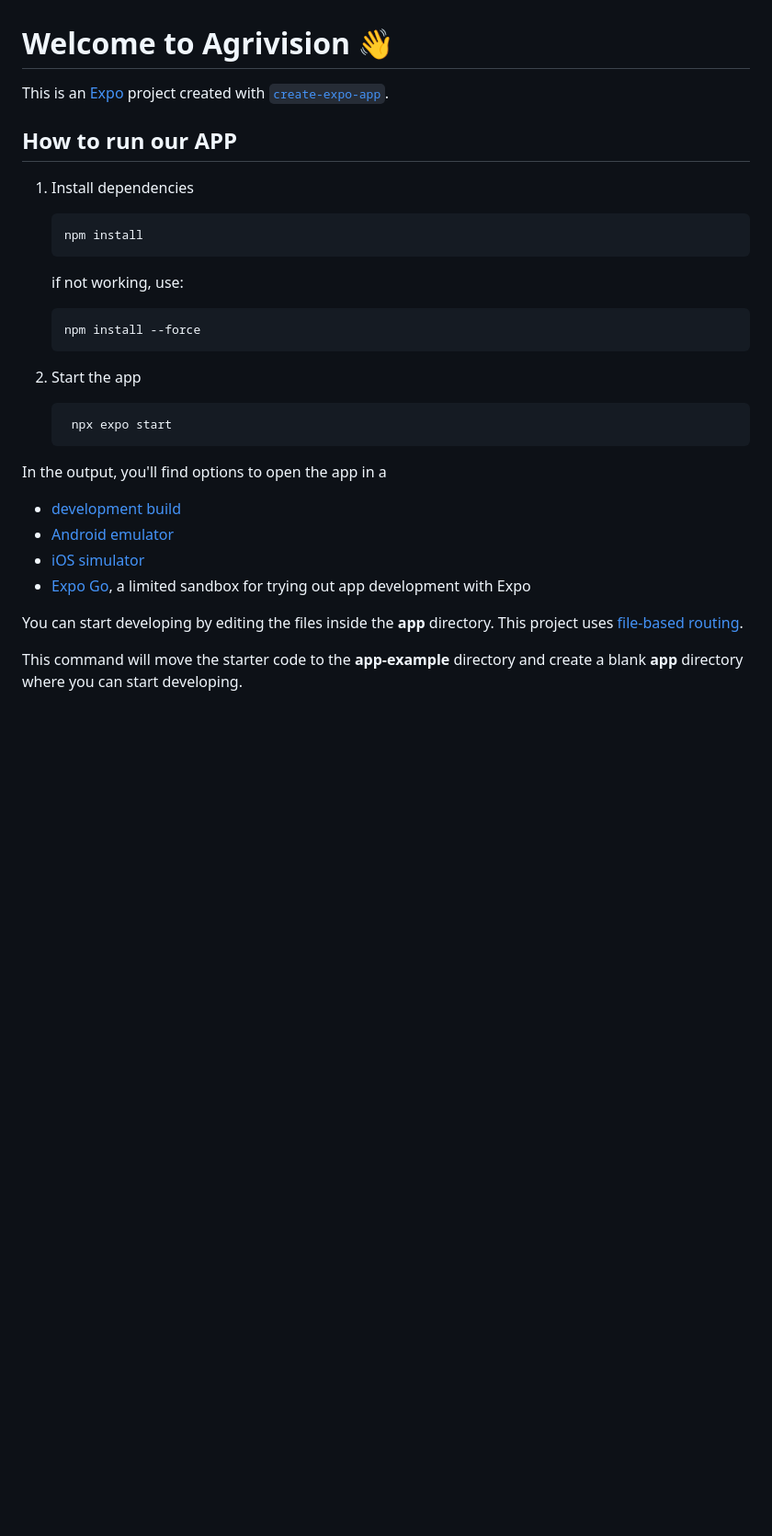
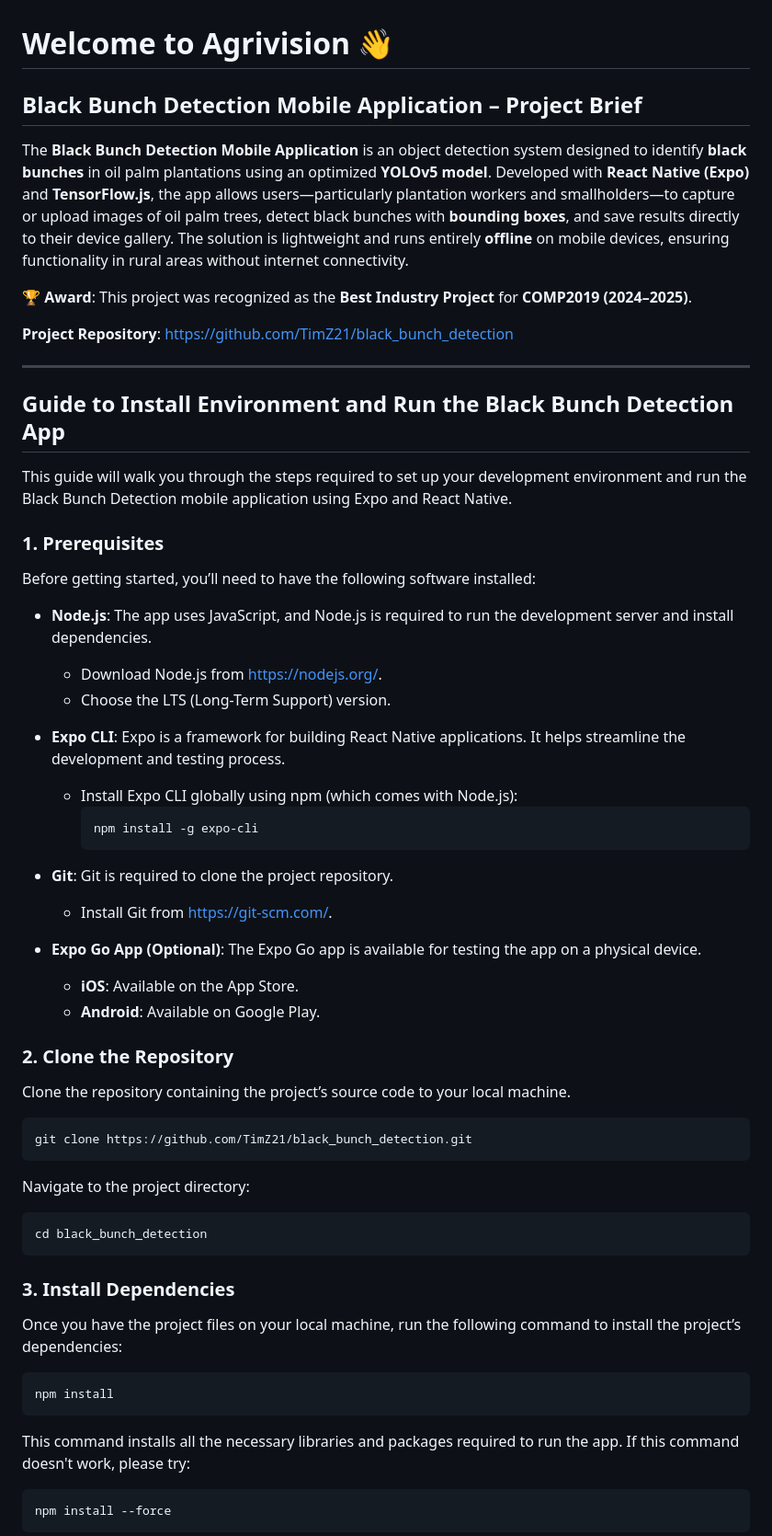
Before and after one commit to TimZ21/black_bunch_backend, a Markdown page: README.md, the part around one of its changes. Shown at 92% size. Rendered like a GitHub page; blank space fills up the shorter version.

````diff
--- a/README.md
+++ b/README.md
@@ -1,35 +1,65 @@
 # Welcome to Agrivision 👋
 
-This is an [Expo](https://expo.dev) project created with [`create-expo-app`](https://www.npmjs.com/package/create-expo-app).
+## **Black Bunch Detection Mobile Application – Project Brief**
 
+The **Black Bunch Detection Mobile Application** is an object detection system designed to identify **black bunches** in oil palm plantations using an optimized **YOLOv5 model**. Developed with **React Native (Expo)** and **TensorFlow.js**, the app allows users—particularly plantation workers and smallholders—to capture or upload images of oil palm trees, detect black bunches with **bounding boxes**, and save results directly to their device gallery. The solution is lightweight and runs entirely **offline** on mobile devices, ensuring functionality in rural areas without internet connectivity.
 
-## How to run our APP
+🏆 **Award**: This project was recognized as the **Best Industry Project** for **COMP2019 (2024–2025)**.
 
-1. Install dependencies
+**Project Repository**: [https://github.com/TimZ21/black_bunch_detection](https://github.com/TimZ21/black_bunch_detection)
 
-   ```bash
-   npm install
-   ```
+---
 
-   if not working, use:
-      ```bash
-   npm install --force
-   ```
+## Guide to Install Environment and Run the Black Bunch Detection App
 
-2. Start the app
+This guide will walk you through the steps required to set up your development environment and run the Black Bunch Detection mobile application using Expo and React Native.
 
-   ```bash
-    npx expo start
-   ```
+### 1. **Prerequisites**
 
-In the output, you'll find options to open the app in a
+Before getting started, you’ll need to have the following software installed:
 
-- [development build](https://docs.expo.dev/develop/development-builds/introduction/)
-- [Android emulator](https://docs.expo.dev/workflow/android-studio-emulator/)
-- [iOS simulator](https://docs.expo.dev/workflow/ios-simulator/)
-- [Expo Go](https://expo.dev/go), a limited sandbox for trying out app development with Expo
+- **Node.js**: The app uses JavaScript, and Node.js is required to run the development server and install dependencies.
+  - Download Node.js from [https://nodejs.org/](https://nodejs.org/).
+  - Choose the LTS (Long-Term Support) version.
 
-You can start developing by editing the files inside the **app** directory. This project uses [file-based routing](https://docs.expo.dev/router/introduction).
+- **Expo CLI**: Expo is a framework for building React Native applications. It helps streamline the development and testing process.
+  - Install Expo CLI globally using npm (which comes with Node.js):
+    ```bash
+    npm install -g expo-cli
+    ```
 
+- **Git**: Git is required to clone the project repository.
+  - Install Git from [https://git-scm.com/](https://git-scm.com/).
 
-This command will move the starter code to the **app-example** directory and create a blank **app** directory where you can start developing.
+- **Expo Go App (Optional)**: The Expo Go app is available for testing the app on a physical device.
+  - **iOS**: Available on the App Store.
+  - **Android**: Available on Google Play.
+
+### 2. **Clone the Repository**
+
+Clone the repository containing the project’s source code to your local machine.
+
+```bash
+git clone https://github.com/TimZ21/black_bunch_detection.git
+```
+
+Navigate to the project directory:
+
+```bash
+cd black_bunch_detection
+```
+
+### 3. **Install Dependencies**
+
+Once you have the project files on your local machine, run the following command to install the project’s dependencies:
+
+```bash
+npm install
+```
+
+This command installs all the necessary libraries and packages required to run the app.
+If this command doesn't work, please try:
+```bash
+npm install --force
+```
+
````
Also changed, not shown: other parts of README.md (+81 -0 lines).
